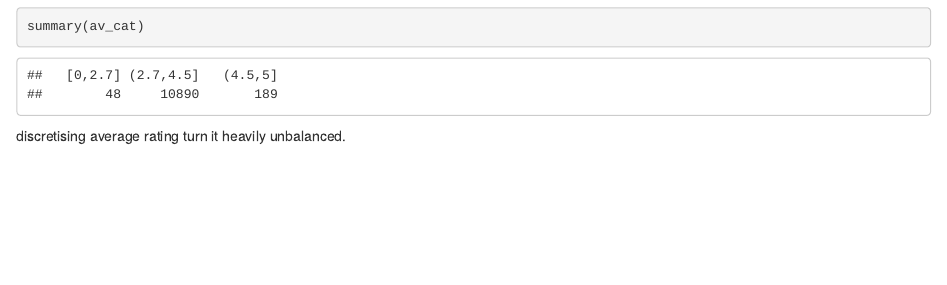
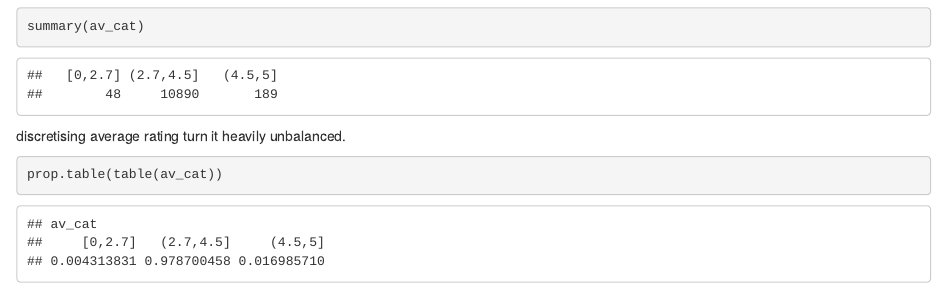
Before and after one commit to phenixMaster/Books_ratings_R_version, an R Markdown document (Books_ratings.Rmd): the page in a window 1100 px wide, from 4450 px down. Rendered offline with R 4.5, knitr and Pandoc, with nearby package versions.

Commit message:
prop av cat

````diff
--- a/Books_ratings.Rmd
+++ b/Books_ratings.Rmd
@@ -64,5 +64,9 @@ summary(av_cat)
 discretising average  rating turn it heavily unbalanced.
 
 ```{r}
+prop.table(table(av_cat))
+```
+
+```{r}
 
 ```
````
